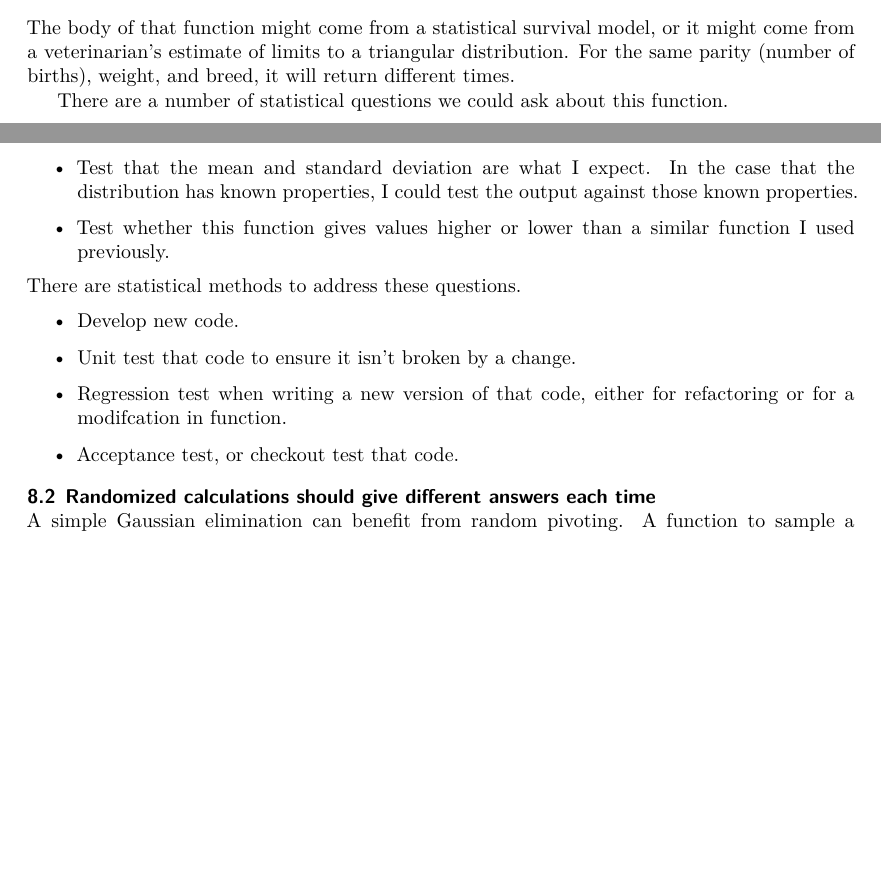
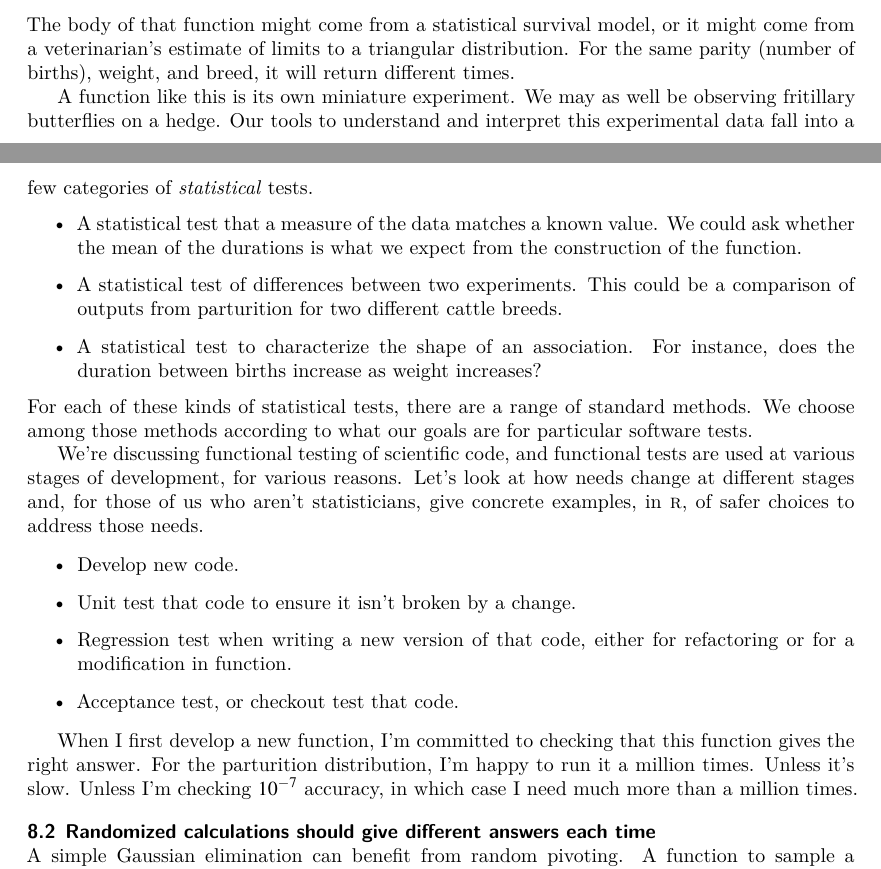
Before and after one commit to adolgert/test-scientific-code, a LaTeX document (paper/tsci.tex): two parts of pages 26 and 27 of 35, joined at a grey line, cut so that both start at the same text, the shorter picture padded with empty space. Compiled offline with XeLaTeX.

Commit message:
working on thoughtfulness of the statistics section

```diff
--- a/paper/tsci.tex
+++ b/paper/tsci.tex
@@ -2185,27 +2191,46 @@ survival model, or it might come from a veterinarian's estimate
 of limits to a triangular distribution. For the same parity (number of births), weight,
 and breed, it will return different times.
 
-There are a number of statistical questions we could ask about
-this function.
+% Statistical tests, classes of them.
+A function like this is its own miniature experiment. We may as well
+be observing fritillary butterflies on a hedge. Our tools to
+understand and interpret this experimental data fall into a
+few categories of \emph{statistical} tests.
 \begin{itemize}
-	\item Test that the mean and standard deviation are what I expect.
-	      In the case that the distribution has known properties, I could
-	      test the output against those known properties.
-
-	\item Test whether this function gives values higher or lower
-	      than a similar function I used previously.
+	\item A statistical test that a measure of the data matches
+	      a known value. We could ask whether the mean of the durations
+	      is what we expect from the construction of the function.
+
+	\item A statistical test of differences between two experiments.
+	      This could be a comparison of outputs from parturition
+	      for two different cattle breeds.
+
+	\item A statistical test to characterize the shape of an
+	      association. For instance, does the duration between
+	      births increase as weight increases?
 \end{itemize}
-There are statistical methods to address these questions.
+For each of these kinds of statistical tests, there are a range of
+standard methods. We choose among those methods according to what
+our goals are for particular software tests.
+
+We're discussing functional testing of scientific code, and functional
+tests are used at various stages of development, for various reasons.
+Let's look at how needs change at different stages and, for those of
+us who aren't statisticians, give concrete examples, in \rlang,
+of safer choices to address those needs.
 
 \begin{itemize}
 	\item Develop new code.
 	\item Unit test that code to ensure it isn't broken by a change.
 	\item Regression test when writing a new version of that code,
-	      either for refactoring or for a modifcation in function.
+	      either for refactoring or for a modification in function.
 	\item Acceptance test, or checkout test that code.
 \end{itemize}
 
-
+When I first develop a new function, I'm committed to checking that
+this function gives the right answer. For the parturition distribution,
+I'm happy to run it a million times. Unless it's slow. Unless I'm checking
+$10^{-7}$ accuracy, in which case I need much more than a million times.
 
 
 \subsection{Randomized calculations should give different answers each time}
```
Also changed, not shown: paper/tsci.tex (6 more changed lines).
